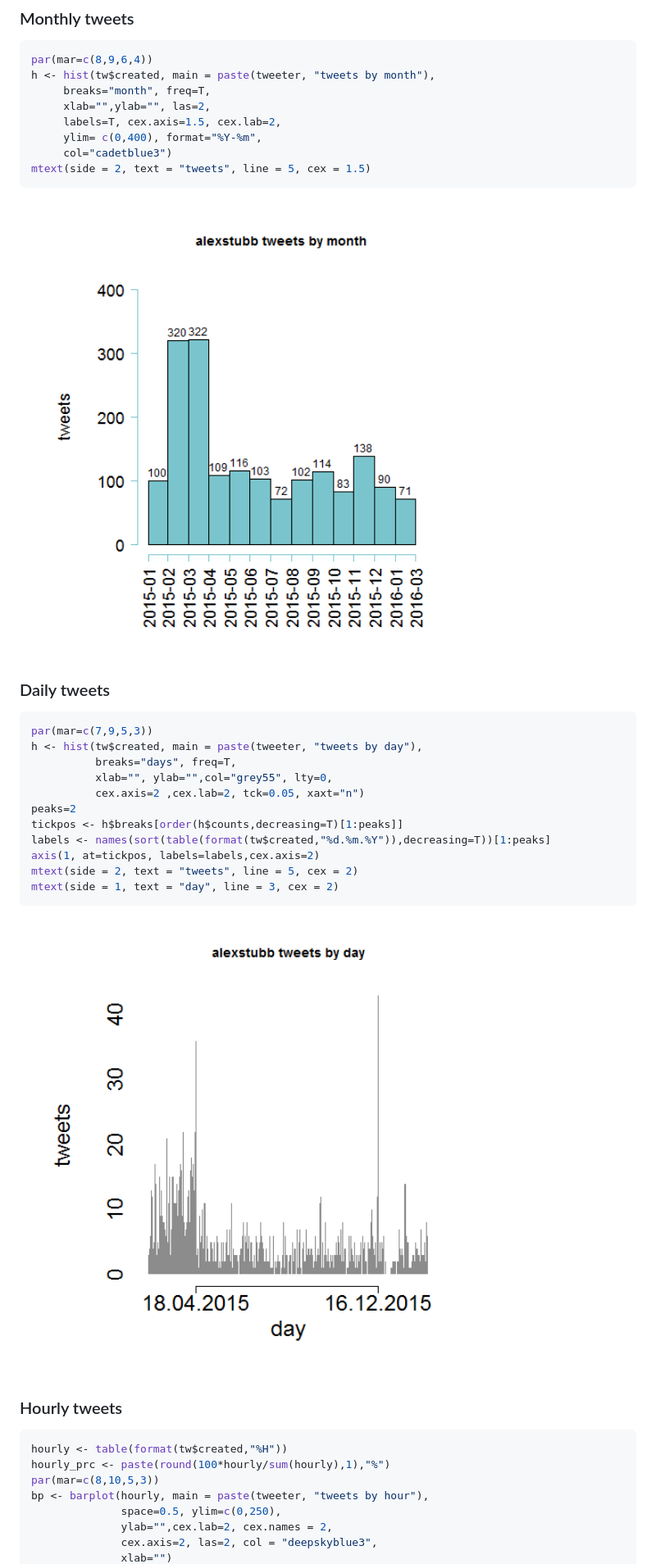
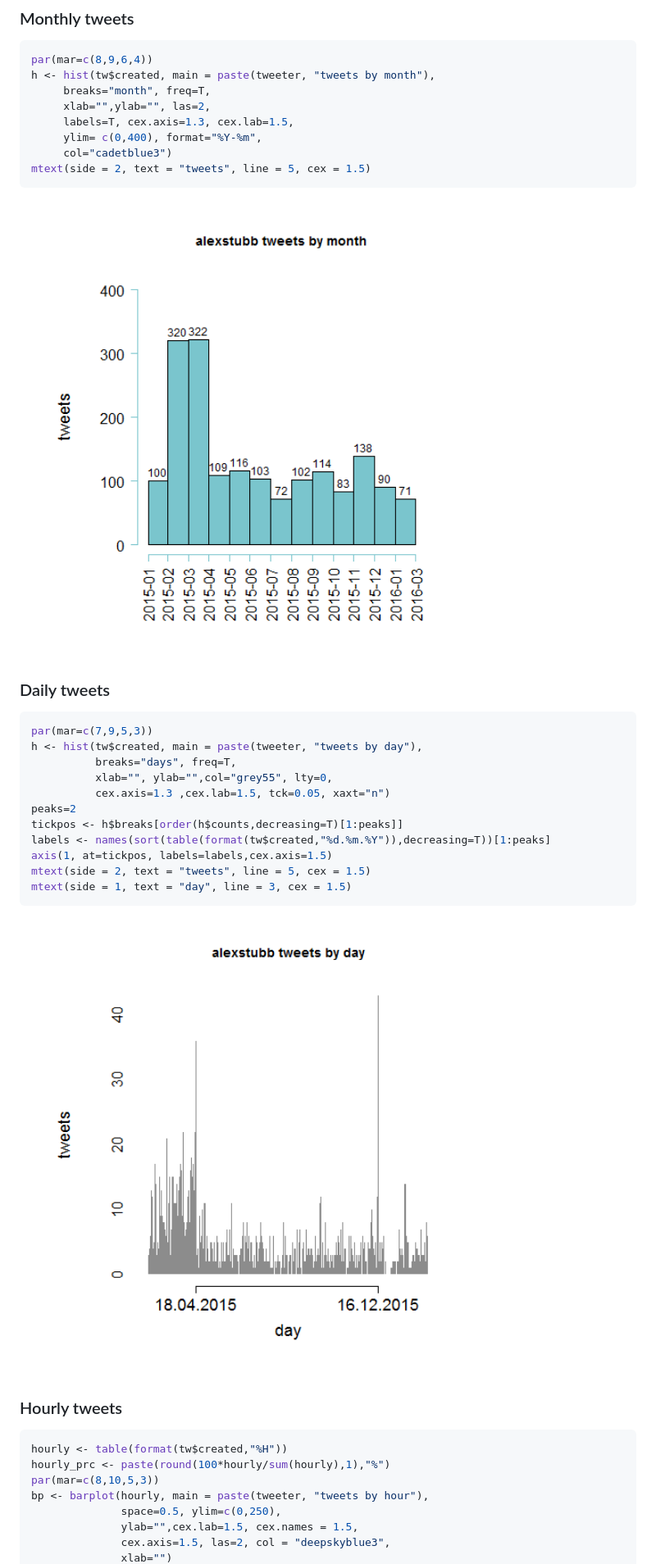
Before and after one commit to TuomoNieminen/StubbTweets, a Markdown page: README.md, the part around one of its changes. Shown at 82% size. GitHub-like rendering; pictures changed too: figure/daily_tweets-1.png, figure/monthly_tweets-1.png.

````diff
--- a/README.md
+++ b/README.md
@@ -24,13 +24,13 @@ par(mar=c(8,9,6,4))
 h <- hist(tw$created, main = paste(tweeter, "tweets by month"),
      breaks="month", freq=T,
      xlab="",ylab="", las=2,
-     labels=T, cex.axis=1.5, cex.lab=2,
+     labels=T, cex.axis=1.3, cex.lab=1.5,
      ylim= c(0,400), format="%Y-%m",
      col="cadetblue3")
 mtext(side = 2, text = "tweets", line = 5, cex = 1.5)
 ```
 
-<img src="figure/monthly_tweets-1.png" title="plot of chunk monthly_tweets" alt="plot of chunk monthly_tweets" width="700px" />
+<img src="figure/monthly_tweets-1.png" title="plot of chunk monthly_tweets" alt="plot of chunk monthly_tweets" width="650px" />
 
 ### Daily tweets
 
@@ -40,16 +40,16 @@ par(mar=c(7,9,5,3))
 h <- hist(tw$created, main = paste(tweeter, "tweets by day"),
           breaks="days", freq=T,
           xlab="", ylab="",col="grey55", lty=0,
-          cex.axis=2 ,cex.lab=2, tck=0.05, xaxt="n")
+          cex.axis=1.3 ,cex.lab=1.5, tck=0.05, xaxt="n")
 peaks=2
 tickpos <- h$breaks[order(h$counts,decreasing=T)[1:peaks]]
 labels <- names(sort(table(format(tw$created,"%d.%m.%Y")),decreasing=T))[1:peaks]
-axis(1, at=tickpos, labels=labels,cex.axis=2)
-mtext(side = 2, text = "tweets", line = 5, cex = 2)
-mtext(side = 1, text = "day", line = 3, cex = 2)
+axis(1, at=tickpos, labels=labels,cex.axis=1.5)
+mtext(side = 2, text = "tweets", line = 5, cex = 1.5)
+mtext(side = 1, text = "day", line = 3, cex = 1.5)
 ```
 
-<img src="figure/daily_tweets-1.png" title="plot of chunk daily_tweets" alt="plot of chunk daily_tweets" width="700px" />
+<img src="figure/daily_tweets-1.png" title="plot of chunk daily_tweets" alt="plot of chunk daily_tweets" width="650px" />
 
 ### Hourly tweets
 
@@ -60,6 +60,6 @@ hourly_prc <- paste(round(100*hourly/sum(hourly),1),"%")
 par(mar=c(8,10,5,3))
 bp <- barplot(hourly, main = paste(tweeter, "tweets by hour"),
               space=0.5, ylim=c(0,250),
-              ylab="",cex.lab=2, cex.names = 2,
-              cex.axis=2, las=2, col = "deepskyblue3",
+              ylab="",cex.lab=1.5, cex.names = 1.5,
+              cex.axis=1.5, las=2, col = "deepskyblue3",
               xlab="")
````
Also changed, not shown: other parts of README.md (+7 -7 lines), figure/top_days-1.png, figure/tweets_hour-1.png, 1 other file.
